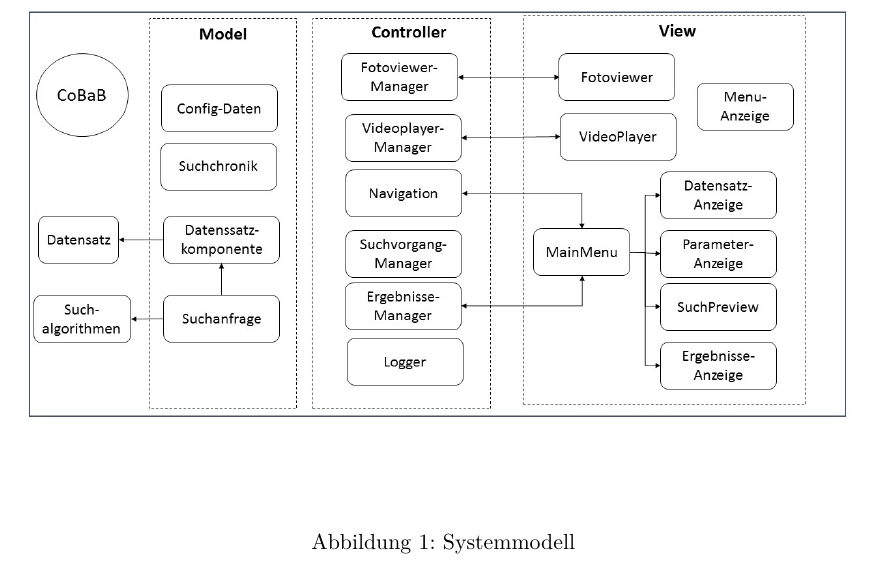
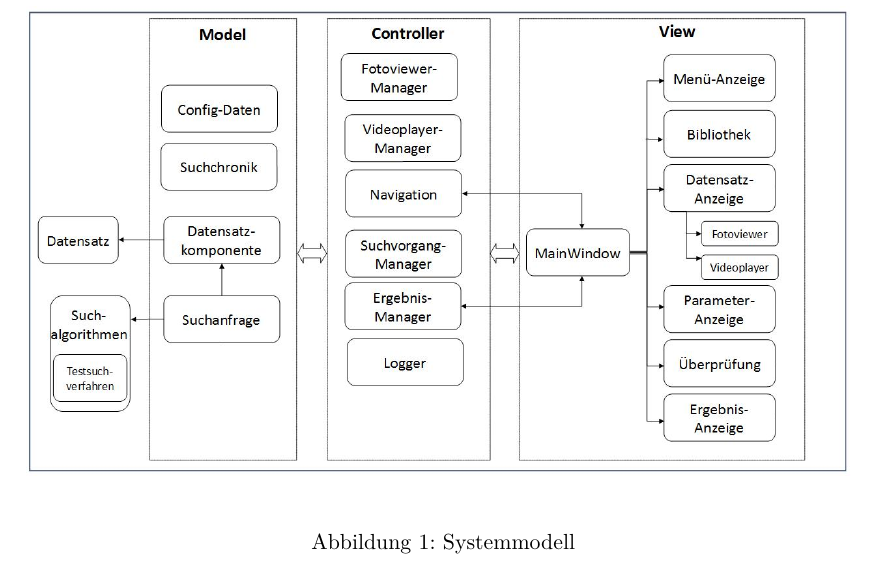
Before and after one commit to aschuman/CoBaB, a LaTeX document (doc/01-Pflichtenheft/pflichtenheft.tex, which reads doc/01-Pflichtenheft/systemmodell.tex): part of page 14 of 33, cut so that both start at the same text. Compiled offline with pdfLaTeX.

Commit message:
Added the new system model.

```diff
--- a/doc/01-Pflichtenheft/systemmodell.tex
+++ b/doc/01-Pflichtenheft/systemmodell.tex
@@ -1,5 +1,5 @@
 \begin{figure}[h]
-\includegraphics[width=1\linewidth]{img/SystemModell}
+\includegraphics[width=1\linewidth]{img/sysmodell}
 \caption{Systemmodell}
 \label{fig:systemmodell}
 \end{figure}
```
Also changed, not shown: doc/01-Pflichtenheft/img/sysmodell.jpg (renamed from doc/01-Pflichtenheft/sysmodell.jpg).
